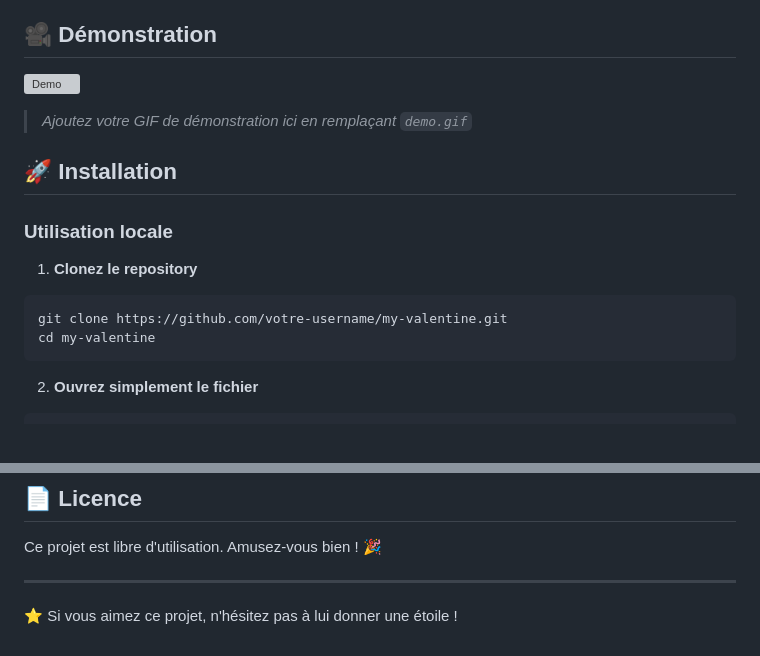
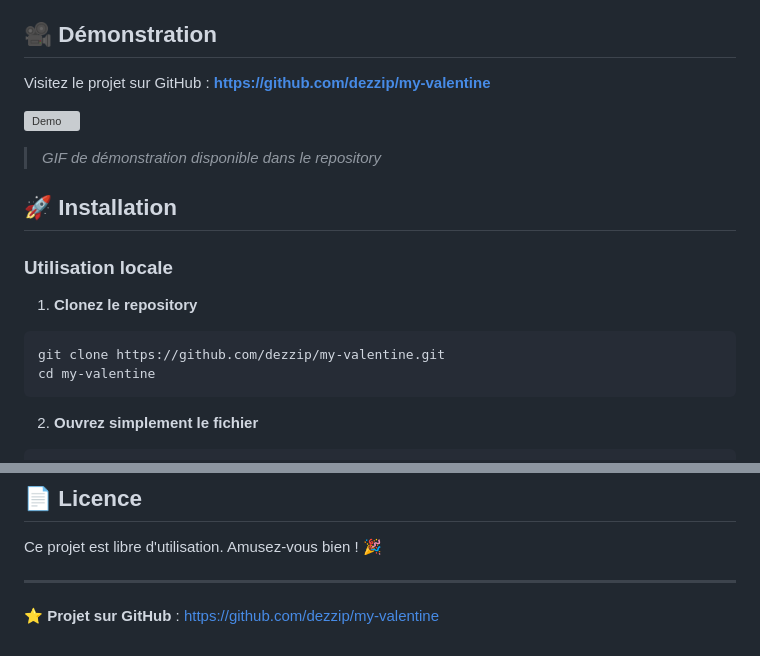
Before and after one commit to dezzip/my-valentine, a Markdown page: README.md, 2 parts joined by grey strips. Drawn GitHub-style; grey boxes are pictures that could not be loaded.

Commit message:
📝 Mise à jour README avec lien GitHub

````diff
--- a/README.md
+++ b/README.md
@@ -20,8 +20,10 @@ Une page interactive et amusante pour demander à quelqu'un d'être votre Valent
 
 ## 🎥 Démonstration
 
+Visitez le projet sur GitHub : **[https://github.com/dezzip/my-valentine](https://github.com/dezzip/my-valentine)**
+
 ![Demo](demo.gif)
-> *Ajoutez votre GIF de démonstration ici en remplaçant `demo.gif`*
+> *GIF de démonstration disponible dans le repository*
 
 ## 🚀 Installation
 
@@ -29,7 +31,7 @@ Une page interactive et amusante pour demander à quelqu'un d'être votre Valent
 
 1. **Clonez le repository**
 ```bash
-git clone https://github.com/votre-username/my-valentine.git
+git clone https://github.com/dezzip/my-valentine.git
 cd my-valentine
 ```
 
@@ -137,4 +139,4 @@ Ce projet est libre d'utilisation. Amusez-vous bien ! 🎉
 
 ---
 
-⭐ Si vous aimez ce projet, n'hésitez pas à lui donner une étoile !
+⭐ **Projet sur GitHub** : [https://github.com/dezzip/my-valentine](https://github.com/dezzip/my-valentine)
````
